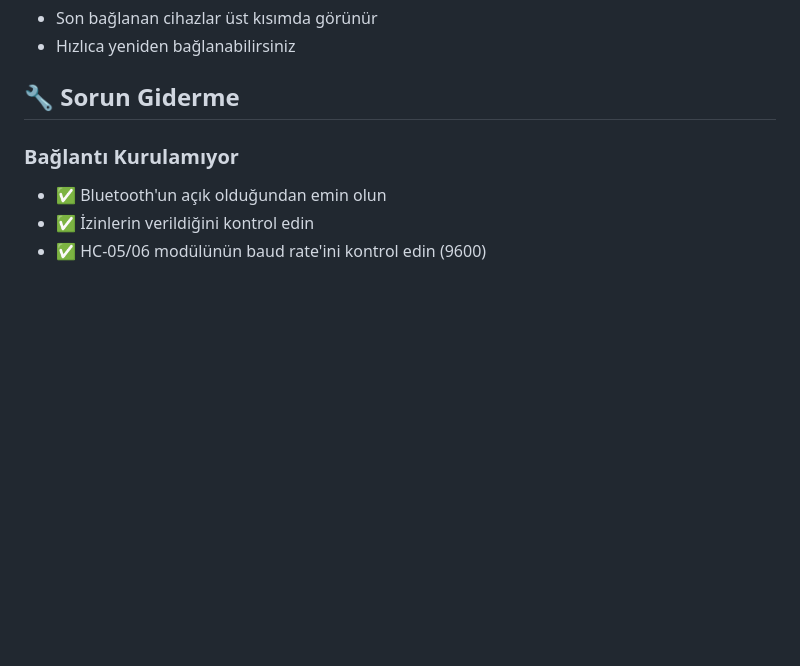
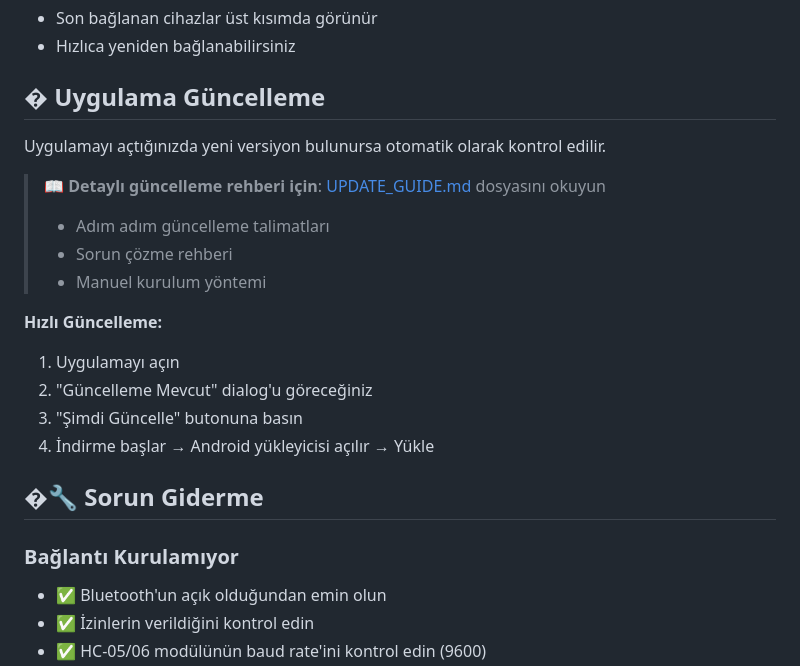
Before and after one commit to FurkanTahaBademci/BtKontrolRobomer, a Markdown page: README.md, the part around the change. Rendered like a GitHub page; blank space fills up the shorter version.

Commit message:
docs: README'ye guncelleme rehberine link eklendi

```diff
--- a/README.md
+++ b/README.md
@@ -172,7 +172,22 @@ void dur() {
 - Son bağlanan cihazlar üst kısımda görünür
 - Hızlıca yeniden bağlanabilirsiniz
 
-## 🔧 Sorun Giderme
+## � Uygulama Güncelleme
+
+Uygulamayı açtığınızda yeni versiyon bulunursa otomatik olarak kontrol edilir.
+
+> 📖 **Detaylı güncelleme rehberi için**: [UPDATE_GUIDE.md](releases/UPDATE_GUIDE.md) dosyasını okuyun
+> - Adım adım güncelleme talimatları
+> - Sorun çözme rehberi
+> - Manuel kurulum yöntemi
+
+**Hızlı Güncelleme:**
+1. Uygulamayı açın
+2. "Güncelleme Mevcut" dialog'u göreceğiniz
+3. "Şimdi Güncelle" butonuna basın
+4. İndirme başlar → Android yükleyicisi açılır → Yükle
+
+## �🔧 Sorun Giderme
 
 ### Bağlantı Kurulamıyor
 
```
